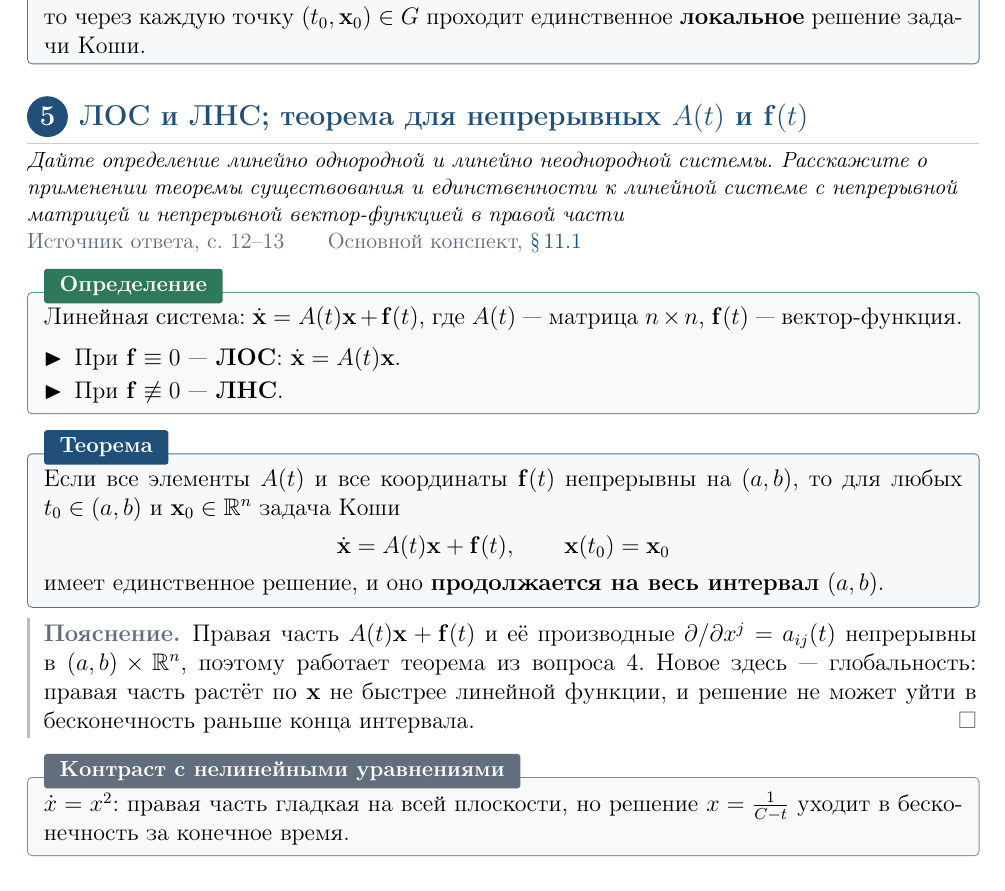
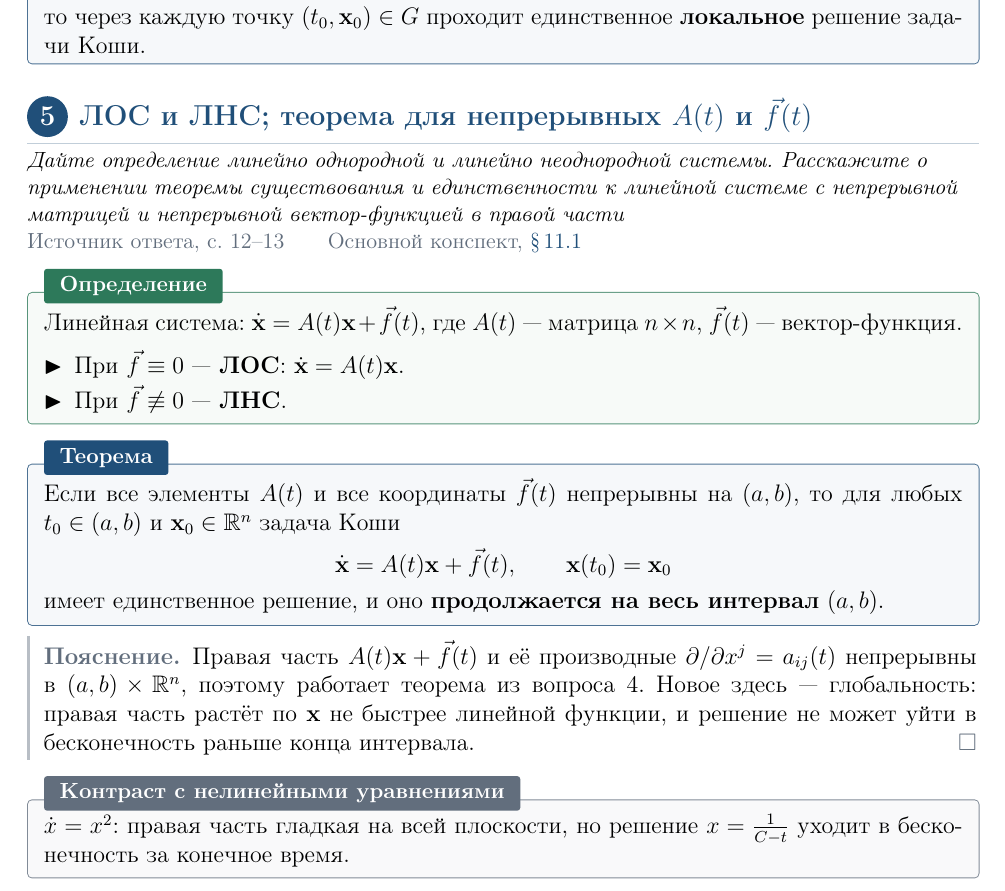
Before and after one commit to alwaysnervous/diffury, a LaTeX problem sheet (test_2_oral_exam/test_2_oral_exam.tex): part of page 4 of 16, cut so that both start at the same text. Compiled offline with pdfLaTeX.

Commit message:
Привести обозначение вектор-функции f в вопросе 5 к основному конспекту

```diff
--- a/test_2_oral_exam/test_2_oral_exam.tex
+++ b/test_2_oral_exam/test_2_oral_exam.tex
@@ -229,30 +229,30 @@ y(x_0)=y_0,\quad y'(x_0)=y_1,\quad\ldots,\quad y^{(n-1)}(x_0)=y_{n-1}.
 то через каждую точку \((t_0,\mathbf x_0)\in G\) проходит единственное \textbf{локальное} решение задачи Коши.
 \end{result}
 
-\question{5}{ЛОС и ЛНС; теорема для непрерывных \texorpdfstring{\(A(t)\) и \(\mathbf f(t)\)}{A(t) и f(t)}}{Дайте определение линейно однородной и линейно неоднородной
+\question{5}{ЛОС и ЛНС; теорема для непрерывных \texorpdfstring{\(A(t)\) и \(\vec{f}(t)\)}{A(t) и f(t)}}{Дайте определение линейно однородной и линейно неоднородной
 системы. Расскажите о применении теоремы существования и
 единственности к линейной системе с непрерывной матрицей и
 непрерывной вектор-функцией в правой части}
 {12--13}{\lectureref{11.1}{1741-L1799}}
 
 \begin{definition}{Определение}
-Линейная система: \(\dot{\mathbf x}=A(t)\mathbf x+\mathbf f(t)\), где \(A(t)\) — матрица \(n\times n\), \(\mathbf f(t)\) — вектор-функция.
+Линейная система: \(\dot{\mathbf x}=A(t)\mathbf x+\vec{f}(t)\), где \(A(t)\) — матрица \(n\times n\), \(\vec{f}(t)\) — вектор-функция.
 \begin{itemize}
-\item[\(\blacktriangleright\)] При \(\mathbf f\equiv0\) — \textbf{ЛОС}: \(\dot{\mathbf x}=A(t)\mathbf x\).
-\item[\(\blacktriangleright\)] При \(\mathbf f\not\equiv0\) — \textbf{ЛНС}.
+\item[\(\blacktriangleright\)] При \(\vec{f}\equiv0\) — \textbf{ЛОС}: \(\dot{\mathbf x}=A(t)\mathbf x\).
+\item[\(\blacktriangleright\)] При \(\vec{f}\not\equiv0\) — \textbf{ЛНС}.
 \end{itemize}
 \end{definition}
 
 \begin{result}{Теорема}
-Если все элементы \(A(t)\) и все координаты \(\mathbf f(t)\) непрерывны на \((a,b)\), то для любых \(t_0\in(a,b)\) и \(\mathbf x_0\in\mathbb R^n\) задача Коши
+Если все элементы \(A(t)\) и все координаты \(\vec{f}(t)\) непрерывны на \((a,b)\), то для любых \(t_0\in(a,b)\) и \(\mathbf x_0\in\mathbb R^n\) задача Коши
 \[
-\dot{\mathbf x}=A(t)\mathbf x+\mathbf f(t),\qquad\mathbf x(t_0)=\mathbf x_0
+\dot{\mathbf x}=A(t)\mathbf x+\vec{f}(t),\qquad\mathbf x(t_0)=\mathbf x_0
 \]
 имеет единственное решение, и оно \textbf{продолжается на весь интервал} \((a,b)\).
 \end{result}
 
 \begin{reasoning}{Пояснение.}
-Правая часть \(A(t)\mathbf x+\mathbf f(t)\) и её производные \(\partial/\partial x^j=a_{ij}(t)\) непрерывны в \((a,b)\times\mathbb R^n\), поэтому работает теорема из вопроса 4. Новое здесь — глобальность: правая часть растёт по \(\mathbf x\) не быстрее линейной функции, и решение не может уйти в бесконечность раньше конца интервала.
+Правая часть \(A(t)\mathbf x+\vec{f}(t)\) и её производные \(\partial/\partial x^j=a_{ij}(t)\) непрерывны в \((a,b)\times\mathbb R^n\), поэтому работает теорема из вопроса 4. Новое здесь — глобальность: правая часть растёт по \(\mathbf x\) не быстрее линейной функции, и решение не может уйти в бесконечность раньше конца интервала.
 \end{reasoning}
 
 \begin{note}{Контраст с нелинейными уравнениями}
```
Also changed, not shown: test_2_oral_exam/test_2_oral_exam.pdf.
